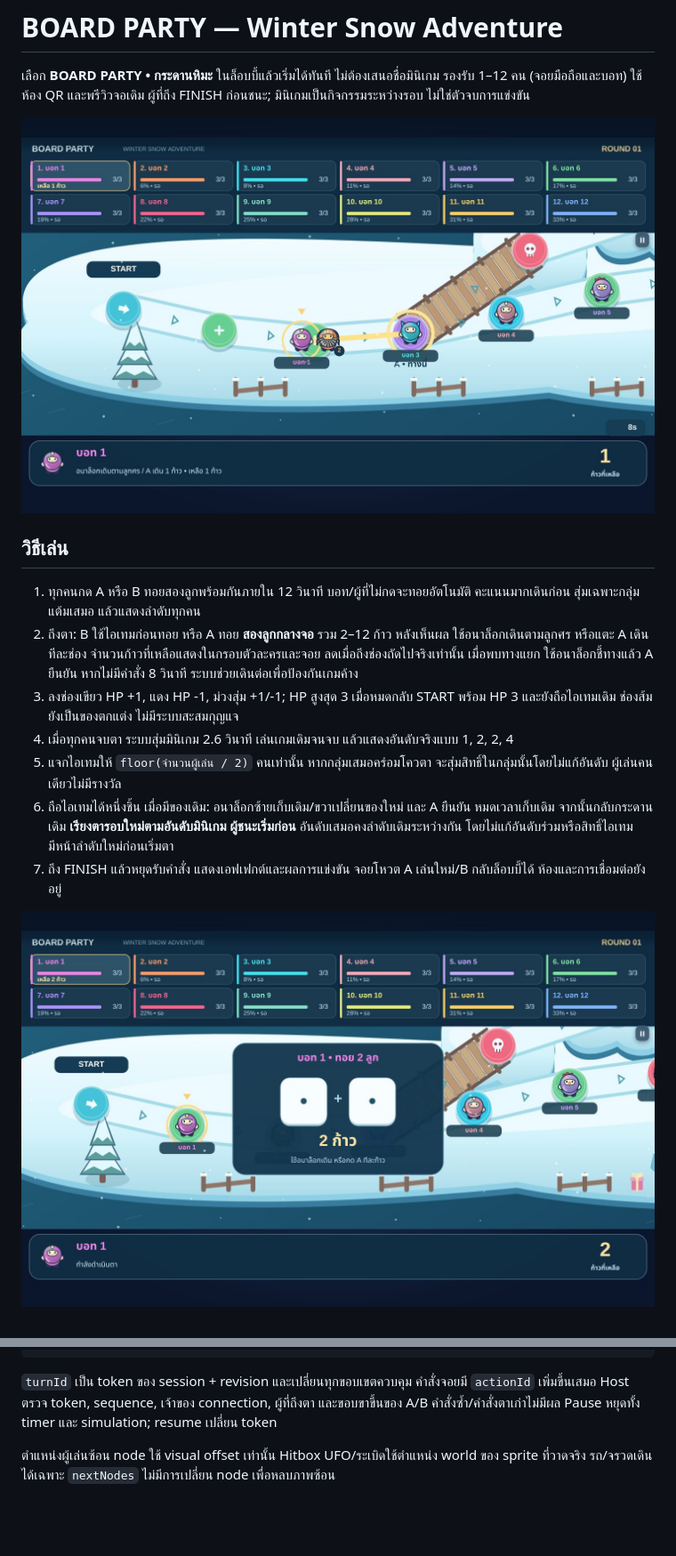
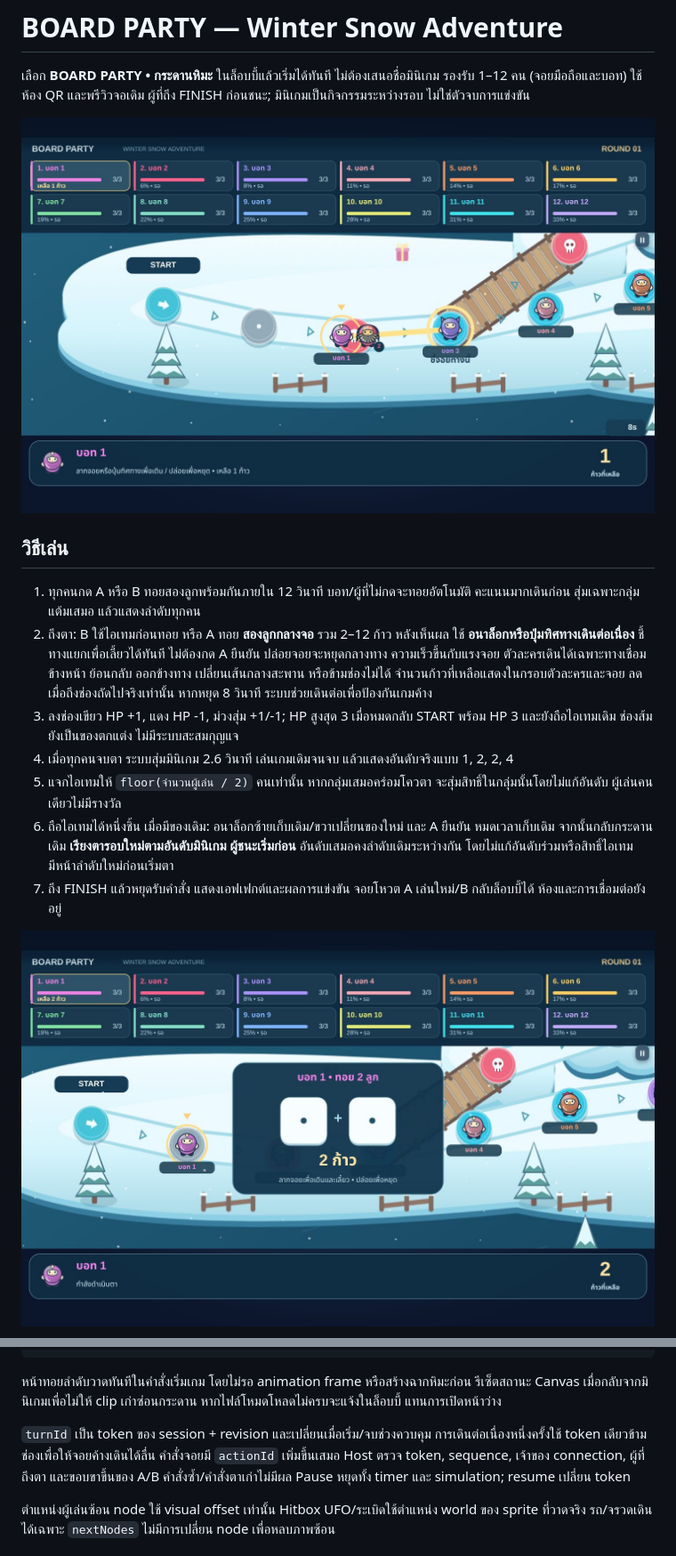
Before and after one commit to tanawutmalirum29-ux/GAME-FRIENDS, a Markdown page: docs/board-party.md, 2 parts joined by grey strips. Shown at 89% size. GitHub-like rendering; pictures changed too: docs/board-dice.jpg, docs/board-preview.jpg; blank space fills up the shorter version.

````diff
--- a/docs/board-party.md
+++ b/docs/board-party.md
@@ -7,7 +7,7 @@
 ## วิธีเล่น
 
 1. ทุกคนกด A หรือ B ทอยสองลูกพร้อมกันภายใน 12 วินาที บอท/ผู้ที่ไม่กดจะทอยอัตโนมัติ คะแนนมากเดินก่อน สุ่มเฉพาะกลุ่มแต้มเสมอ แล้วแสดงลำดับทุกคน
-2. ถึงตา: B ใช้ไอเทมก่อนทอย หรือ A ทอย **สองลูกกลางจอ** รวม 2–12 ก้าว หลังเห็นผล ใช้อนาล็อกเดินตามลูกศร หรือแตะ A เดินทีละช่อง จำนวนก้าวที่เหลือแสดงในกรอบตัวละครและจอย ลดเมื่อถึงช่องถัดไปจริงเท่านั้น เมื่อพบทางแยก ใช้อนาล็อกชี้ทางแล้ว A ยืนยัน หากไม่มีคำสั่ง 8 วินาที ระบบช่วยเดินต่อเพื่อป้องกันเกมค้าง
+2. ถึงตา: B ใช้ไอเทมก่อนทอย หรือ A ทอย **สองลูกกลางจอ** รวม 2–12 ก้าว หลังเห็นผล ใช้ **อนาล็อกหรือปุ่มทิศทางเดินต่อเนื่อง** ชี้ทางแยกเพื่อเลี้ยวได้ทันที ไม่ต้องกด A ยืนยัน ปล่อยจอยจะหยุดกลางทาง ความเร็วขึ้นกับแรงจอย ตัวละครเดินได้เฉพาะทางเชื่อมข้างหน้า ย้อนกลับ ออกข้างทาง เปลี่ยนเส้นกลางสะพาน หรือข้ามช่องไม่ได้ จำนวนก้าวที่เหลือแสดงในกรอบตัวละครและจอย ลดเมื่อถึงช่องถัดไปจริงเท่านั้น หากหยุด 8 วินาที ระบบช่วยเดินต่อเพื่อป้องกันเกมค้าง
 3. ลงช่องเขียว HP +1, แดง HP -1, ม่วงสุ่ม +1/-1; HP สูงสุด 3 เมื่อหมดกลับ START พร้อม HP 3 และยังถือไอเทมเดิม ช่องส้มยังเป็นของตกแต่ง ไม่มีระบบสะสมกุญแจ
 4. เมื่อทุกคนจบตา ระบบสุ่มมินิเกม 2.6 วินาที เล่นเกมเดิมจนจบ แล้วแสดงอันดับจริงแบบ 1, 2, 2, 4
 5. แจกไอเทมให้ `floor(จำนวนผู้เล่น / 2)` คนเท่านั้น หากกลุ่มเสมอคร่อมโควตา จะสุ่มสิทธิ์ในกลุ่มนั้นโดยไม่แก้อันดับ ผู้เล่นคนเดียวไม่มีรางวัล
@@ -61,7 +61,9 @@ order -> order_result -> ready -> dice -> move_ready/branch -> moving -> effect
                            ถึง FINISH -> finished -> โหวตเล่นใหม่/ล็อบบี้
 ```
 
-`turnId` เป็น token ของ session + revision และเปลี่ยนทุกขอบเขตควบคุม คำสั่งจอยมี `actionId` เพิ่มขึ้นเสมอ Host ตรวจ token, sequence, เจ้าของ connection, ผู้ที่ถึงตา และขอบขาขึ้นของ A/B คำสั่งซ้ำ/คำสั่งตาเก่าไม่มีผล Pause หยุดทั้ง timer และ simulation; resume เปลี่ยน token
+หน้าทอยลำดับวาดทันทีในคำสั่งเริ่มเกม โดยไม่รอ animation frame หรือสร้างฉากหิมะก่อน รีเซ็ตสถานะ Canvas เมื่อกลับจากมินิเกมเพื่อไม่ให้ clip เก่าซ่อนกระดาน หากไฟล์โหมดโหลดไม่ครบจะแจ้งในล็อบบี้ แทนการเปิดหน้าว่าง
+
+`turnId` เป็น token ของ session + revision และเปลี่ยนเมื่อเริ่ม/จบช่วงควบคุม การเดินต่อเนื่องหนึ่งครั้งใช้ token เดียวข้ามช่องเพื่อให้จอยค้างเดินได้ลื่น คำสั่งจอยมี `actionId` เพิ่มขึ้นเสมอ Host ตรวจ token, sequence, เจ้าของ connection, ผู้ที่ถึงตา และขอบขาขึ้นของ A/B คำสั่งซ้ำ/คำสั่งตาเก่าไม่มีผล Pause หยุดทั้ง timer และ simulation; resume เปลี่ยน token
 
 ตำแหน่งผู้เล่นซ้อน node ใช้ visual offset เท่านั้น Hitbox UFO/ระเบิดใช้ตำแหน่ง world ของ sprite ที่วาดจริง รถ/จรวดเดินได้เฉพาะ `nextNodes` ไม่มีการเปลี่ยน node เพื่อหลบภาพซ้อน
 
````
Also changed, not shown: other parts of docs/board-party.md (+10 -4 lines), README.md (+1 -1 lines), docs/board-order.jpg, 10 other files.
